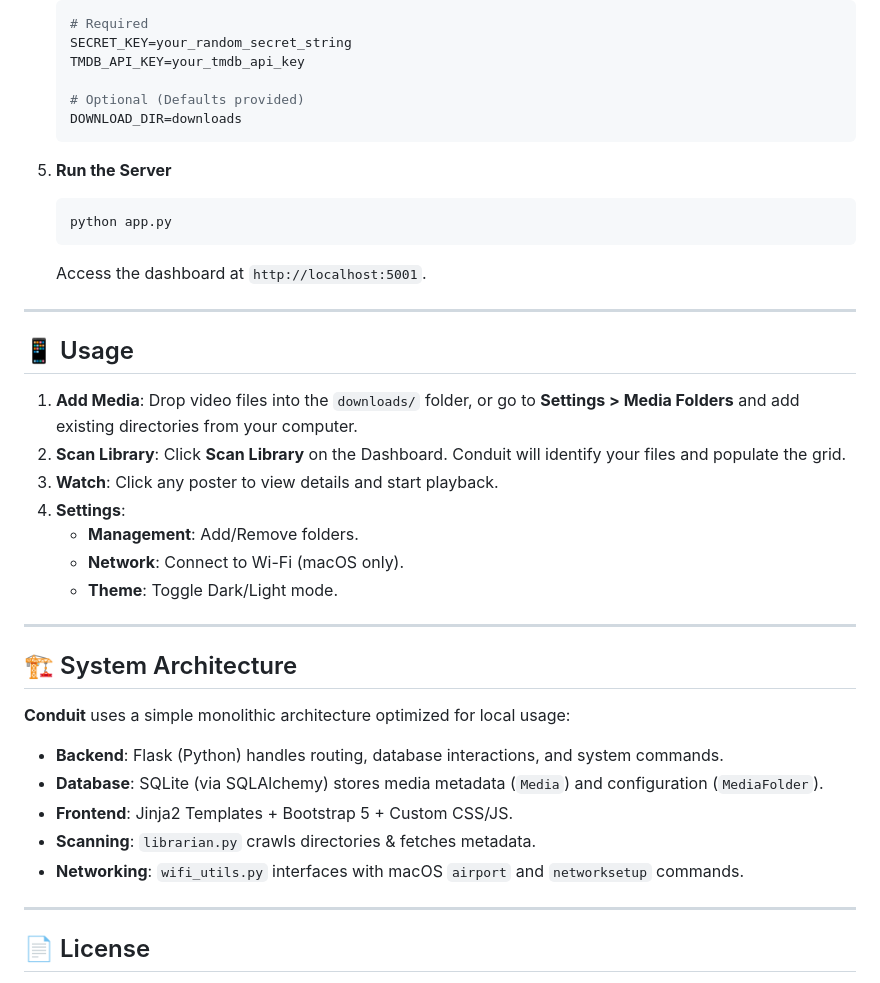
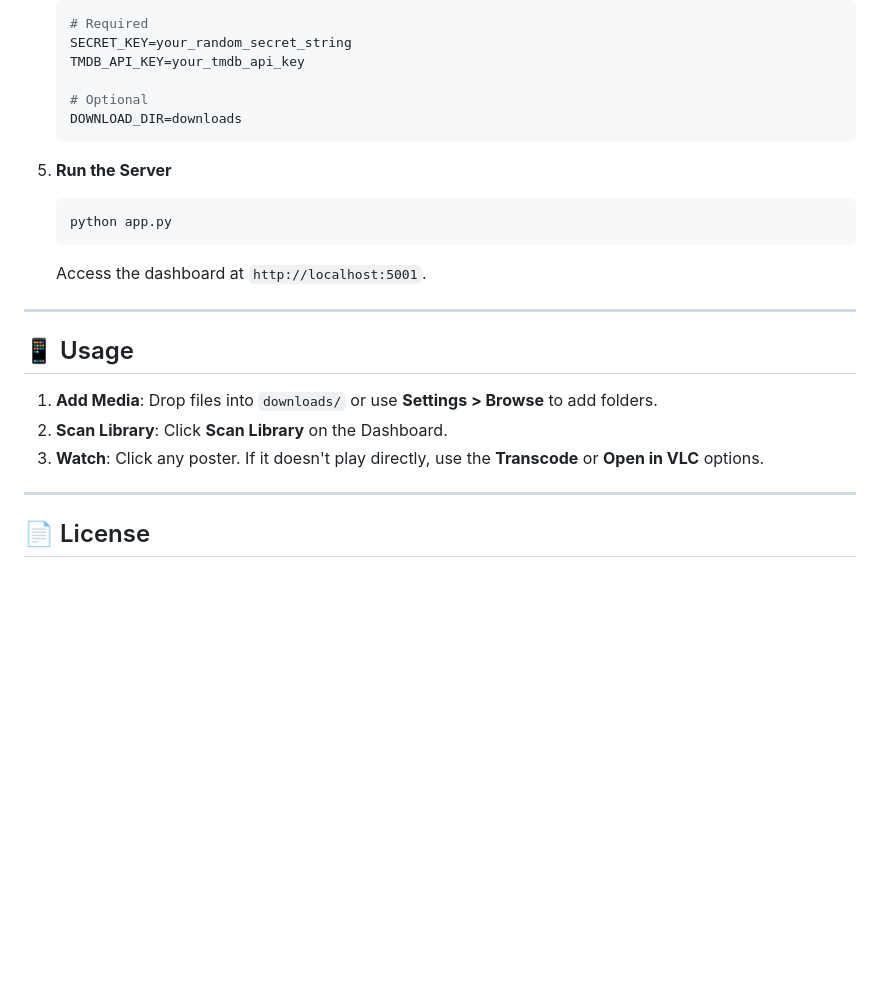
Before and after one commit to yowunpansilu/Conduit, a Markdown page: README.md, the part around the change printed below. GitHub-like rendering; blank space fills up the shorter version.

````diff
--- a/README.md
+++ b/README.md
@@ -53,7 +60,7 @@ It is designed to be lightweight and simple: point it at your media folders, and
     SECRET_KEY=your_random_secret_string
     TMDB_API_KEY=your_tmdb_api_key
 
-    # Optional (Defaults provided)
+    # Optional
     DOWNLOAD_DIR=downloads
     ```
 
@@ -67,25 +74,9 @@ It is designed to be lightweight and simple: point it at your media folders, and
 
 ## 📱 Usage
 
-1.  **Add Media**: Drop video files into the `downloads/` folder, or go to **Settings > Media Folders** and add existing directories from your computer.
-2.  **Scan Library**: Click **Scan Library** on the Dashboard. Conduit will identify your files and populate the grid.
-3.  **Watch**: Click any poster to view details and start playback.
-4.  **Settings**:
-    *   **Management**: Add/Remove folders.
-    *   **Network**: Connect to Wi-Fi (macOS only).
-    *   **Theme**: Toggle Dark/Light mode.
-
----
-
-## 🏗 System Architecture
-
-**Conduit** uses a simple monolithic architecture optimized for local usage:
-
-*   **Backend**: Flask (Python) handles routing, database interactions, and system commands.
-*   **Database**: SQLite (via SQLAlchemy) stores media metadata (`Media`) and configuration (`MediaFolder`).
-*   **Frontend**: Jinja2 Templates + Bootstrap 5 + Custom CSS/JS.
-*   **Scanning**: `librarian.py` crawls directories & fetches metadata.
-*   **Networking**: `wifi_utils.py` interfaces with macOS `airport` and `networksetup` commands.
+1.  **Add Media**: Drop files into `downloads/` or use **Settings > Browse** to add folders.
+2.  **Scan Library**: Click **Scan Library** on the Dashboard.
+3.  **Watch**: Click any poster. If it doesn't play directly, use the **Transcode** or **Open in VLC** options.
 
 ---
 
````
Also changed, not shown: other parts of README.md (+16 -9 lines), Screenshots/Dashboard.png (added), Screenshots/Settings.png (added).
